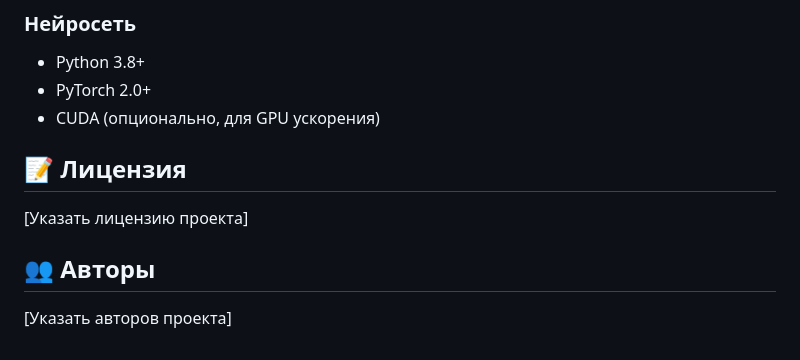
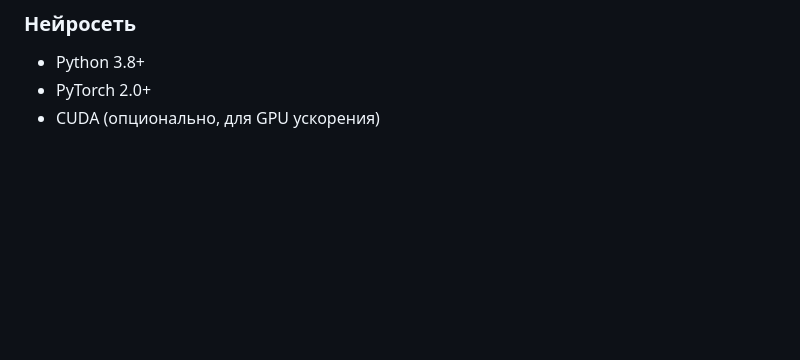
Before and after one commit to Banisherka/Liver_sigmentation, a Markdown page: README.md, the part around the change. Rendered like a GitHub page; blank space fills up the shorter version.

Commit message:
поправил readme

```diff
--- a/README.md
+++ b/README.md
@@ -178,11 +178,3 @@ curl http://localhost:3000/api/v1/segmentations/1/result
 - Python 3.8+
 - PyTorch 2.0+
 - CUDA (опционально, для GPU ускорения)
-
-## 📝 Лицензия
-
-[Указать лицензию проекта]
-
-## 👥 Авторы
-
-[Указать авторов проекта]
```
